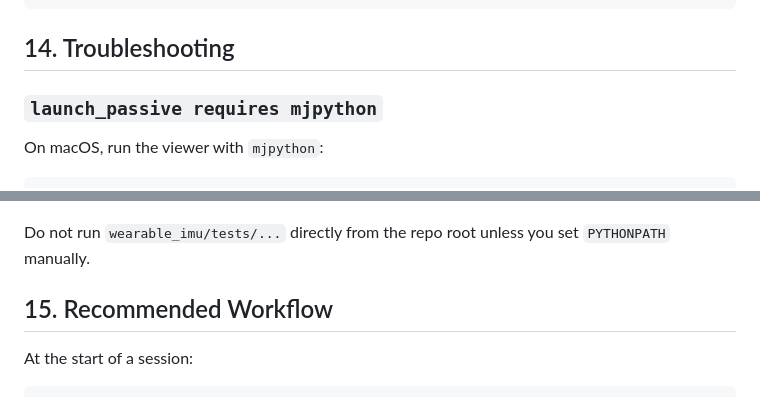
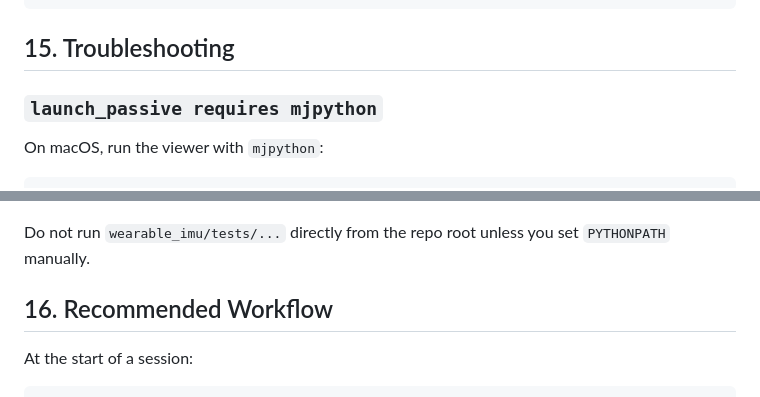
Before and after one commit to triton-droids/cse-145-237d-humanoid-teleop, a Markdown page: wearable_imu/retargeting/RUNBOOK_imu_to_ch_robot.md, 2 parts joined by grey strips. Drawn GitHub-style.

````diff
--- a/wearable_imu/retargeting/RUNBOOK_imu_to_ch_robot.md
+++ b/wearable_imu/retargeting/RUNBOOK_imu_to_ch_robot.md
@@ -444,7 +484,7 @@ python demos/demo_zmq_human_joint_publisher.py \
   --status-every 1
 ```
 
-## 14. Troubleshooting
+## 15. Troubleshooting
 
 ### `launch_passive requires mjpython`
 
@@ -529,7 +569,7 @@ python -m pytest tests/test_ch_robot_retarget.py -q
 Do not run `wearable_imu/tests/...` directly from the repo root unless you set
 `PYTHONPATH` manually.
 
-## 15. Recommended Workflow
+## 16. Recommended Workflow
 
 At the start of a session:
 
````
Also changed, not shown: other parts of wearable_imu/retargeting/RUNBOOK_imu_to_ch_robot.md (+47 -7 lines).
